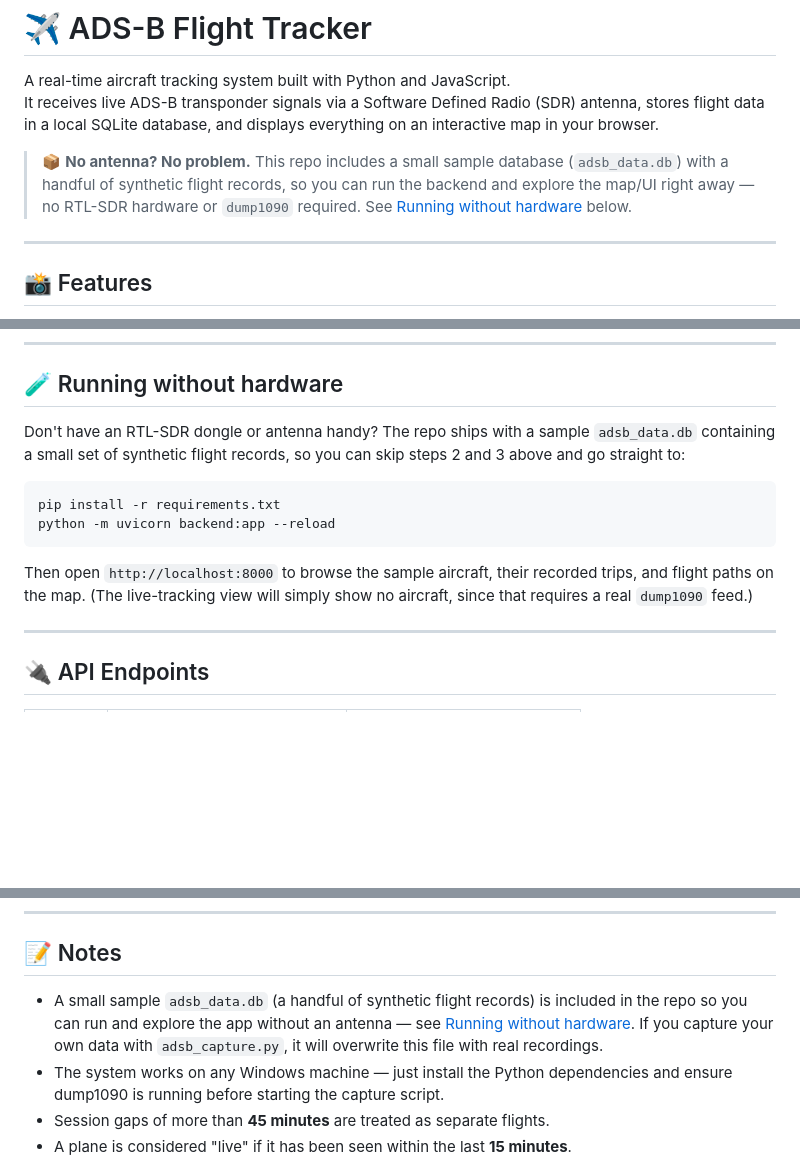
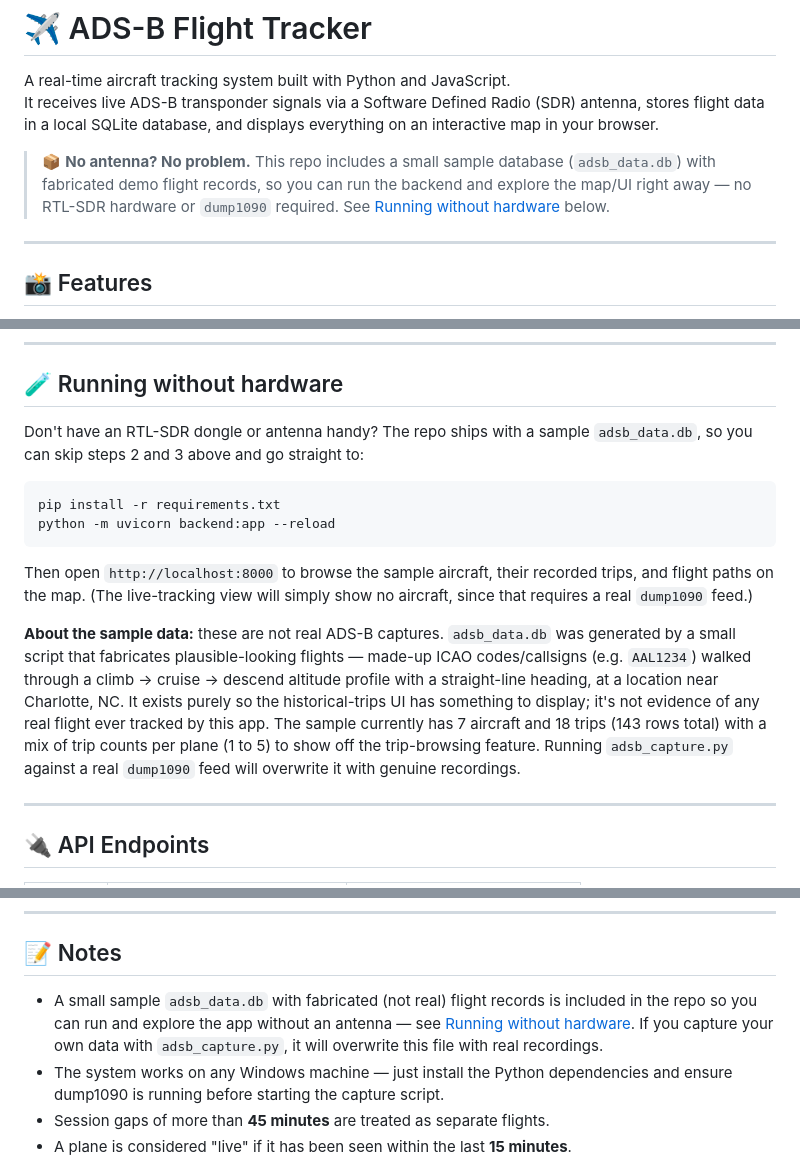
Before and after one commit to MohamedK14/python_project, a Markdown page: README.md, 3 parts joined by grey strips. GitHub-like rendering; blank space fills up the shorter version.

Commit message:
Clarify that sample adsb_data.db is fabricated, not real captures
Makes explicit in the README that the bundled sample database is
synthetic demo data generated by a script, not actual ADS-B recordings,
so readers (including employers reviewing the repo) don't mistake it
for real flight history.

Co-Authored-By: Claude Sonnet 5 <noreply@anthropic.com>

````diff
--- a/README.md
+++ b/README.md
@@ -3,7 +3,7 @@
 A real-time aircraft tracking system built with Python and JavaScript.
 It receives live ADS-B transponder signals via a Software Defined Radio (SDR) antenna, stores flight data in a local SQLite database, and displays everything on an interactive map in your browser.
 
-> 📦 **No antenna? No problem.** This repo includes a small sample database (`adsb_data.db`) with a handful of synthetic flight records, so you can run the backend and explore the map/UI right away — no RTL-SDR hardware or `dump1090` required. See [Running without hardware](#-running-without-hardware) below.
+> 📦 **No antenna? No problem.** This repo includes a small sample database (`adsb_data.db`) with fabricated demo flight records, so you can run the backend and explore the map/UI right away — no RTL-SDR hardware or `dump1090` required. See [Running without hardware](#-running-without-hardware) below.
 
 ---
 
@@ -95,7 +95,7 @@ python -m uvicorn backend:app --reload
 
 ## 🧪 Running without hardware
 
-Don't have an RTL-SDR dongle or antenna handy? The repo ships with a sample `adsb_data.db` containing a small set of synthetic flight records, so you can skip steps 2 and 3 above and go straight to:
+Don't have an RTL-SDR dongle or antenna handy? The repo ships with a sample `adsb_data.db`, so you can skip steps 2 and 3 above and go straight to:
 
 ```bash
 pip install -r requirements.txt
@@ -103,6 +103,8 @@ python -m uvicorn backend:app --reload
 ```
 
 Then open `http://localhost:8000` to browse the sample aircraft, their recorded trips, and flight paths on the map. (The live-tracking view will simply show no aircraft, since that requires a real `dump1090` feed.)
+
+**About the sample data:** these are not real ADS-B captures. `adsb_data.db` was generated by a small script that fabricates plausible-looking flights — made-up ICAO codes/callsigns (e.g. `AAL1234`) walked through a climb → cruise → descend altitude profile with a straight-line heading, at a location near Charlotte, NC. It exists purely so the historical-trips UI has something to display; it's not evidence of any real flight ever tracked by this app. The sample currently has 7 aircraft and 18 trips (143 rows total) with a mix of trip counts per plane (1 to 5) to show off the trip-browsing feature. Running `adsb_capture.py` against a real `dump1090` feed will overwrite it with genuine recordings.
 
 ---
 
@@ -132,7 +134,7 @@ Then open `http://localhost:8000` to browse the sample aircraft, their recorded
 
 ## 📝 Notes
 
-- A small sample `adsb_data.db` (a handful of synthetic flight records) is included in the repo so you can run and explore the app without an antenna — see [Running without hardware](#-running-without-hardware). If you capture your own data with `adsb_capture.py`, it will overwrite this file with real recordings.
+- A small sample `adsb_data.db` with fabricated (not real) flight records is included in the repo so you can run and explore the app without an antenna — see [Running without hardware](#-running-without-hardware). If you capture your own data with `adsb_capture.py`, it will overwrite this file with real recordings.
 - The system works on any Windows machine — just install the Python dependencies and ensure dump1090 is running before starting the capture script.
 - Session gaps of more than **45 minutes** are treated as separate flights.
 - A plane is considered "live" if it has been seen within the last **15 minutes**.
````
